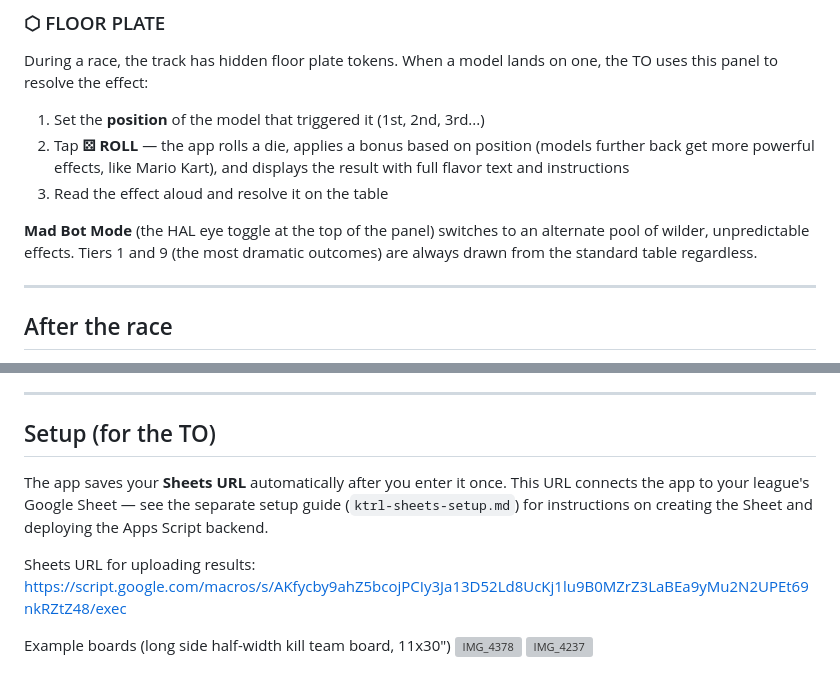
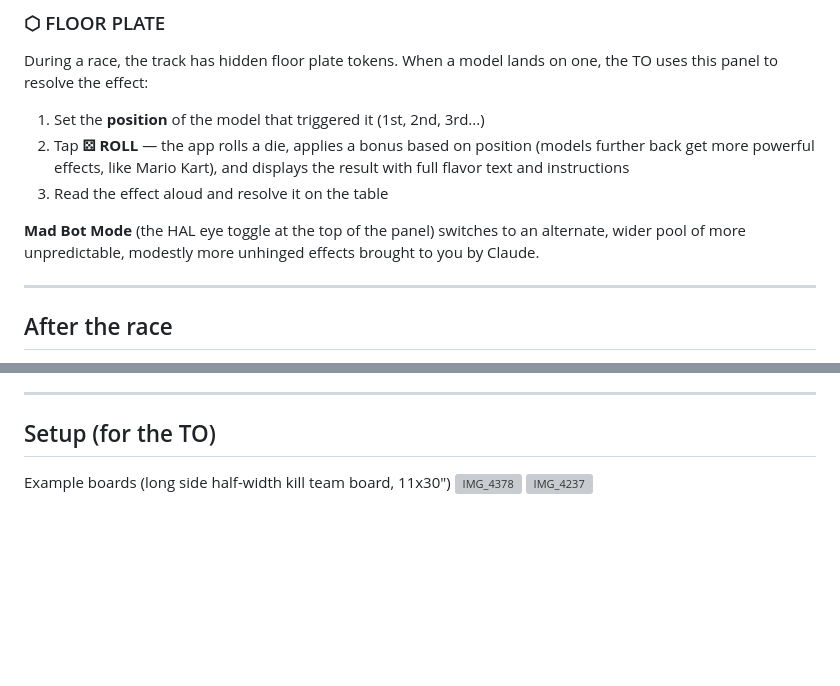
Before and after one commit to rayyeti/ktrl, a Markdown page: README.md, 2 parts joined by grey strips. Rendered like a GitHub page; blank space fills up the shorter version; grey boxes are pictures that could not be loaded.

```diff
--- a/README.md
+++ b/README.md
@@ -64,7 +64,7 @@ During a race, the track has hidden floor plate tokens. When a model lands on on
 2. Tap **⚄ ROLL** — the app rolls a die, applies a bonus based on position (models further back get more powerful effects, like Mario Kart), and displays the result with full flavor text and instructions
 3. Read the effect aloud and resolve it on the table
 
-**Mad Bot Mode** (the HAL eye toggle at the top of the panel) switches to an alternate pool of wilder, unpredictable effects. Tiers 1 and 9 (the most dramatic outcomes) are always drawn from the standard table regardless.
+**Mad Bot Mode** (the HAL eye toggle at the top of the panel) switches to an alternate, wider pool of more unpredictable, modestly more unhinged effects brought to you by Claude.
 
 ---
 
@@ -95,11 +95,6 @@ The **STANDINGS** page pulls live data from the league Google Sheet and shows cu
 
 ## Setup (for the TO)
 
-The app saves your **Sheets URL** automatically after you enter it once. This URL connects the app to your league's Google Sheet — see the separate setup guide (`ktrl-sheets-setup.md`) for instructions on creating the Sheet and deploying the Apps Script backend.
-
-Sheets URL for uploading results:
-https://script.google.com/macros/s/AKfycby9ahZ5bcojPCIy3Ja13D52Ld8UcKj1lu9B0MZrZ3LaBEa9yMu2N2UPEt69nkRZtZ48/exec
-
 Example boards (long side half-width kill team board, 11x30")
 <img width="4550" height="2149" alt="IMG_4378" src="https://github.com/user-attachments/assets/f1d1923e-4414-40c1-9326-580fb658a00d" />
 <img width="5380" height="2683" alt="IMG_4237" src="https://github.com/user-attachments/assets/a48ca27c-3279-4899-a664-2798b2e06ba8" />
```
